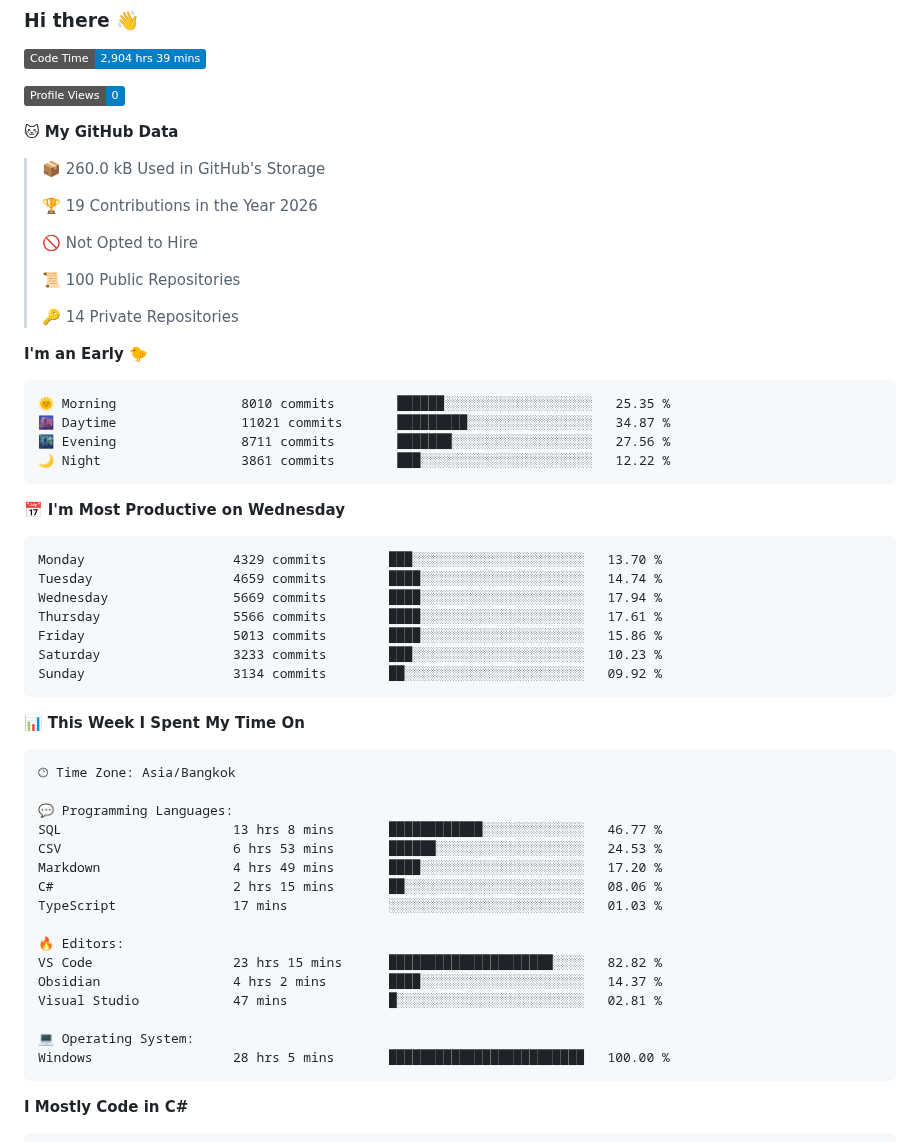
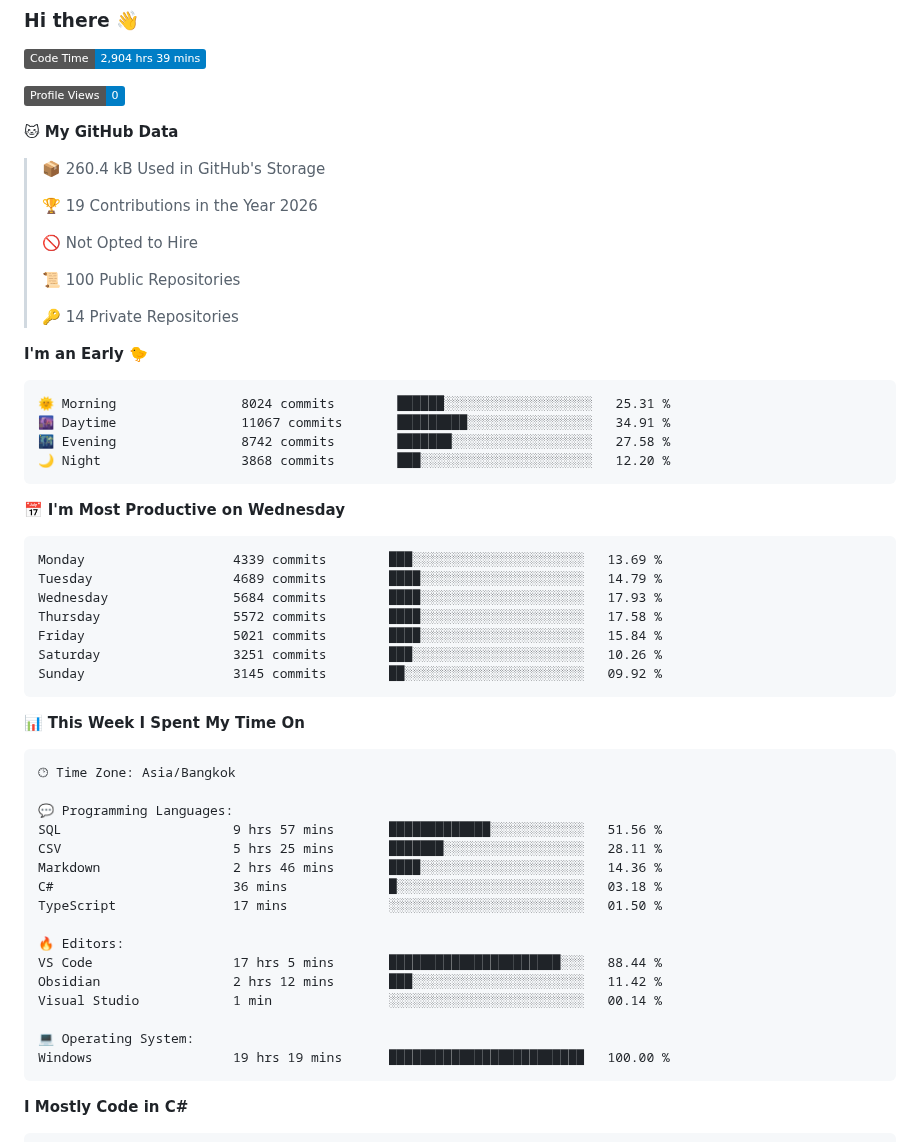
Before and after one commit to aixasz/aixasz, a Markdown page: README.md, the part around one of its changes. Drawn GitHub-style; badges without logos.

Commit message:
Updated with Dev Metrics

````diff
--- a/README.md
+++ b/README.md
@@ -7,7 +7,7 @@
 
 **🐱 My GitHub Data**
 
-> 📦 260.0 kB Used in GitHub's Storage
+> 📦 260.4 kB Used in GitHub's Storage
  >
 > 🏆 19 Contributions in the Year 2026
  >
@@ -20,21 +20,21 @@
 **I'm an Early 🐤**
 
 ```text
-🌞 Morning                8010 commits        ██████░░░░░░░░░░░░░░░░░░░   25.35 %
-🌆 Daytime                11021 commits       █████████░░░░░░░░░░░░░░░░   34.87 %
-🌃 Evening                8711 commits        ███████░░░░░░░░░░░░░░░░░░   27.56 %
-🌙 Night                  3861 commits        ███░░░░░░░░░░░░░░░░░░░░░░   12.22 %
+🌞 Morning                8024 commits        ██████░░░░░░░░░░░░░░░░░░░   25.31 %
+🌆 Daytime                11067 commits       █████████░░░░░░░░░░░░░░░░   34.91 %
+🌃 Evening                8742 commits        ███████░░░░░░░░░░░░░░░░░░   27.58 %
+🌙 Night                  3868 commits        ███░░░░░░░░░░░░░░░░░░░░░░   12.20 %
 ```
 📅 **I'm Most Productive on Wednesday**
 
 ```text
-Monday                   4329 commits        ███░░░░░░░░░░░░░░░░░░░░░░   13.70 %
-Tuesday                  4659 commits        ████░░░░░░░░░░░░░░░░░░░░░   14.74 %
-Wednesday                5669 commits        ████░░░░░░░░░░░░░░░░░░░░░   17.94 %
-Thursday                 5566 commits        ████░░░░░░░░░░░░░░░░░░░░░   17.61 %
-Friday                   5013 commits        ████░░░░░░░░░░░░░░░░░░░░░   15.86 %
-Saturday                 3233 commits        ███░░░░░░░░░░░░░░░░░░░░░░   10.23 %
-Sunday                   3134 commits        ██░░░░░░░░░░░░░░░░░░░░░░░   09.92 %
+Monday                   4339 commits        ███░░░░░░░░░░░░░░░░░░░░░░   13.69 %
+Tuesday                  4689 commits        ████░░░░░░░░░░░░░░░░░░░░░   14.79 %
+Wednesday                5684 commits        ████░░░░░░░░░░░░░░░░░░░░░   17.93 %
+Thursday                 5572 commits        ████░░░░░░░░░░░░░░░░░░░░░   17.58 %
+Friday                   5021 commits        ████░░░░░░░░░░░░░░░░░░░░░   15.84 %
+Saturday                 3251 commits        ███░░░░░░░░░░░░░░░░░░░░░░   10.26 %
+Sunday                   3145 commits        ██░░░░░░░░░░░░░░░░░░░░░░░   09.92 %
 ```
 
 
@@ -44,19 +44,19 @@ Sunday                   3134 commits        ██░░░░░░░░░
 🕑︎ Time Zone: Asia/Bangkok
 
 💬 Programming Languages:
-SQL                      13 hrs 8 mins       ████████████░░░░░░░░░░░░░   46.77 %
-CSV                      6 hrs 53 mins       ██████░░░░░░░░░░░░░░░░░░░   24.53 %
-Markdown                 4 hrs 49 mins       ████░░░░░░░░░░░░░░░░░░░░░   17.20 %
-C#                       2 hrs 15 mins       ██░░░░░░░░░░░░░░░░░░░░░░░   08.06 %
-TypeScript               17 mins             ░░░░░░░░░░░░░░░░░░░░░░░░░   01.03 %
+SQL                      9 hrs 57 mins       █████████████░░░░░░░░░░░░   51.56 %
+CSV                      5 hrs 25 mins       ███████░░░░░░░░░░░░░░░░░░   28.11 %
+Markdown                 2 hrs 46 mins       ████░░░░░░░░░░░░░░░░░░░░░   14.36 %
+C#                       36 mins             █░░░░░░░░░░░░░░░░░░░░░░░░   03.18 %
+TypeScript               17 mins             ░░░░░░░░░░░░░░░░░░░░░░░░░   01.50 %
 
 🔥 Editors:
-VS Code                  23 hrs 15 mins      █████████████████████░░░░   82.82 %
-Obsidian                 4 hrs 2 mins        ████░░░░░░░░░░░░░░░░░░░░░   14.37 %
-Visual Studio            47 mins             █░░░░░░░░░░░░░░░░░░░░░░░░   02.81 %
+VS Code                  17 hrs 5 mins       ██████████████████████░░░   88.44 %
+Obsidian                 2 hrs 12 mins       ███░░░░░░░░░░░░░░░░░░░░░░   11.42 %
+Visual Studio            1 min               ░░░░░░░░░░░░░░░░░░░░░░░░░   00.14 %
 
 💻 Operating System:
-Windows                  28 hrs 5 mins       █████████████████████████   100.00 %
+Windows                  19 hrs 19 mins      █████████████████████████   100.00 %
 ```
 
 **I Mostly Code in C#**
````
Also changed, not shown: other parts of README.md (+1 -1 lines), assets/bar_graph.png.
